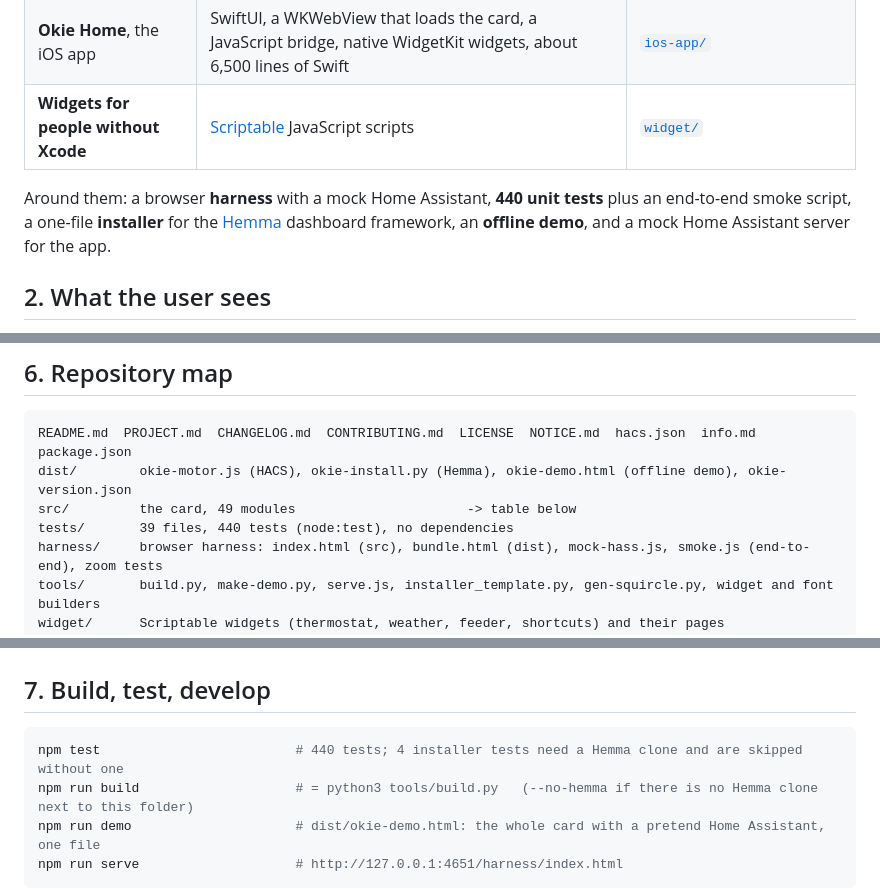
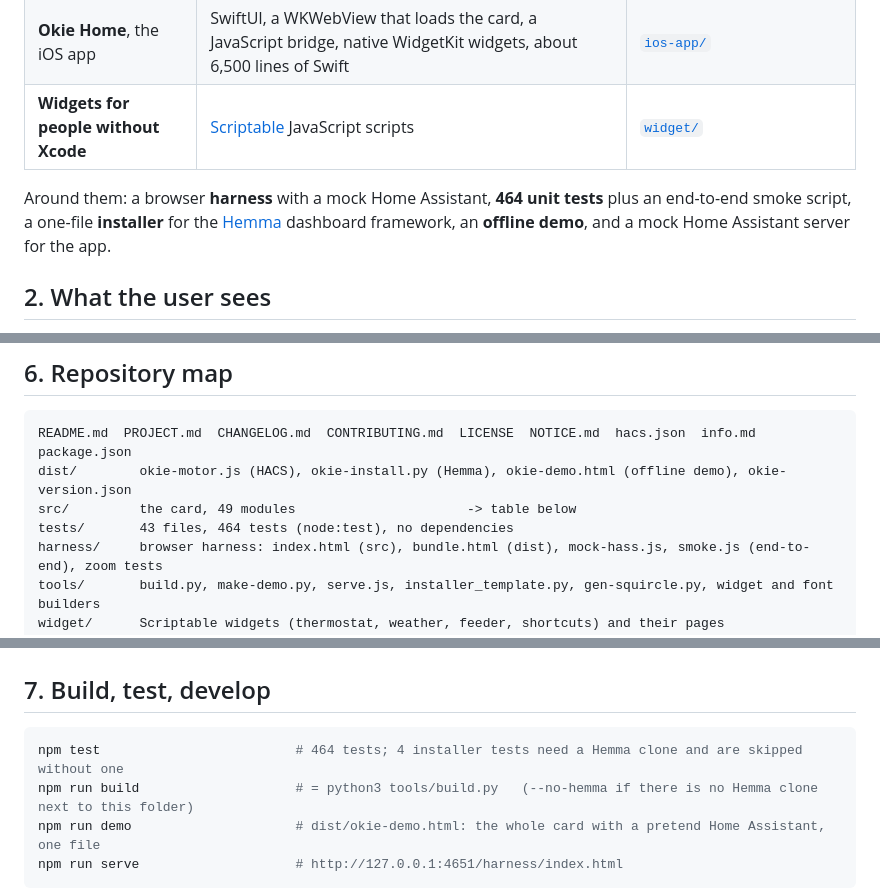
Before and after one commit to paulkjr/okie-motor, a Markdown page: PROJECT.md, 3 parts joined by grey strips. GitHub-like rendering.

````diff
--- a/PROJECT.md
+++ b/PROJECT.md
@@ -14,7 +14,7 @@ It has three parts that share one design:
 | **Okie Home**, the iOS app | SwiftUI, a WKWebView that loads the card, a JavaScript bridge, native WidgetKit widgets, about 6,500 lines of Swift | [`ios-app/`](ios-app) |
 | **Widgets for people without Xcode** | [Scriptable](https://scriptable.app) JavaScript scripts | [`widget/`](widget) |
 
-Around them: a browser **harness** with a mock Home Assistant, **440 unit tests** plus an end-to-end smoke script, a one-file **installer** for the [Hemma](https://github.com/willsanderson/Hemma) dashboard framework, an **offline demo**, and a mock Home Assistant server for the app.
+Around them: a browser **harness** with a mock Home Assistant, **464 unit tests** plus an end-to-end smoke script, a one-file **installer** for the [Hemma](https://github.com/willsanderson/Hemma) dashboard framework, an **offline demo**, and a mock Home Assistant server for the app.
 
 ## 2. What the user sees
 
@@ -93,7 +93,7 @@ Real `backdrop-filter` glass with settings for blur, tint, edges and card style;
 README.md  PROJECT.md  CHANGELOG.md  CONTRIBUTING.md  LICENSE  NOTICE.md  hacs.json  info.md  package.json
 dist/        okie-motor.js (HACS), okie-install.py (Hemma), okie-demo.html (offline demo), okie-version.json
 src/         the card, 49 modules                      -> table below
-tests/       39 files, 440 tests (node:test), no dependencies
+tests/       43 files, 464 tests (node:test), no dependencies
 harness/     browser harness: index.html (src), bundle.html (dist), mock-hass.js, smoke.js (end-to-end), zoom tests
 tools/       build.py, make-demo.py, serve.js, installer_template.py, gen-squircle.py, widget and font builders
 widget/      Scriptable widgets (thermostat, weather, feeder, shortcuts) and their pages
@@ -215,7 +215,7 @@ hemma/       edits.json: what the Hemma installer changes
 ## 7. Build, test, develop
 
 ```bash
-npm test                         # 440 tests; 4 installer tests need a Hemma clone and are skipped without one
+npm test                         # 464 tests; 4 installer tests need a Hemma clone and are skipped without one
 npm run build                    # = python3 tools/build.py   (--no-hemma if there is no Hemma clone next to this folder)
 npm run demo                     # dist/okie-demo.html: the whole card with a pretend Home Assistant, one file
 npm run serve                    # http://127.0.0.1:4651/harness/index.html
````
Also changed, not shown: README.md (+5 -4 lines), docs/FEATURES.md (+1 -1 lines).
